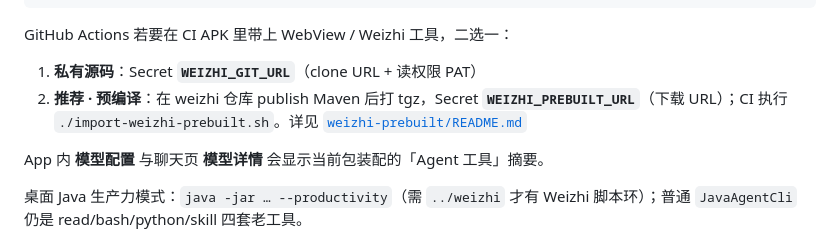
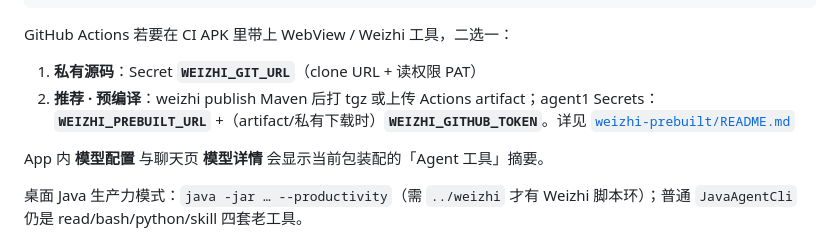
Before and after one commit to fengshihao/agent1, a Markdown page: android_agent/QUICKSTART.md, the part around the change. Rendered like a GitHub page.

Commit message:
docs: QUICKSTART 补充 WEIZHI_GITHUB_TOKEN
Co-authored-by: kuaidianer <kuaidianer@gmail.com>

```diff
--- a/android_agent/QUICKSTART.md
+++ b/android_agent/QUICKSTART.md
@@ -99,7 +99,7 @@ cd android_agent && ./gradlew :app:assembleDebug
 GitHub Actions 若要在 CI APK 里带上 WebView / Weizhi 工具，二选一：
 
 1. **私有源码**：Secret **`WEIZHI_GIT_URL`**（clone URL + 读权限 PAT）
-2. **推荐 · 预编译**：在 weizhi 仓库 publish Maven 后打 tgz，Secret **`WEIZHI_PREBUILT_URL`**（下载 URL）；CI 执行 `./import-weizhi-prebuilt.sh`。详见 [`weizhi-prebuilt/README.md`](weizhi-prebuilt/README.md)
+2. **推荐 · 预编译**：weizhi publish Maven 后打 tgz 或上传 Actions artifact；agent1 Secrets：**`WEIZHI_PREBUILT_URL`** +（artifact/私有下载时）**`WEIZHI_GITHUB_TOKEN`**。详见 [`weizhi-prebuilt/README.md`](weizhi-prebuilt/README.md)
 
 App 内 **模型配置** 与聊天页 **模型详情** 会显示当前包装配的「Agent 工具」摘要。
 
```
